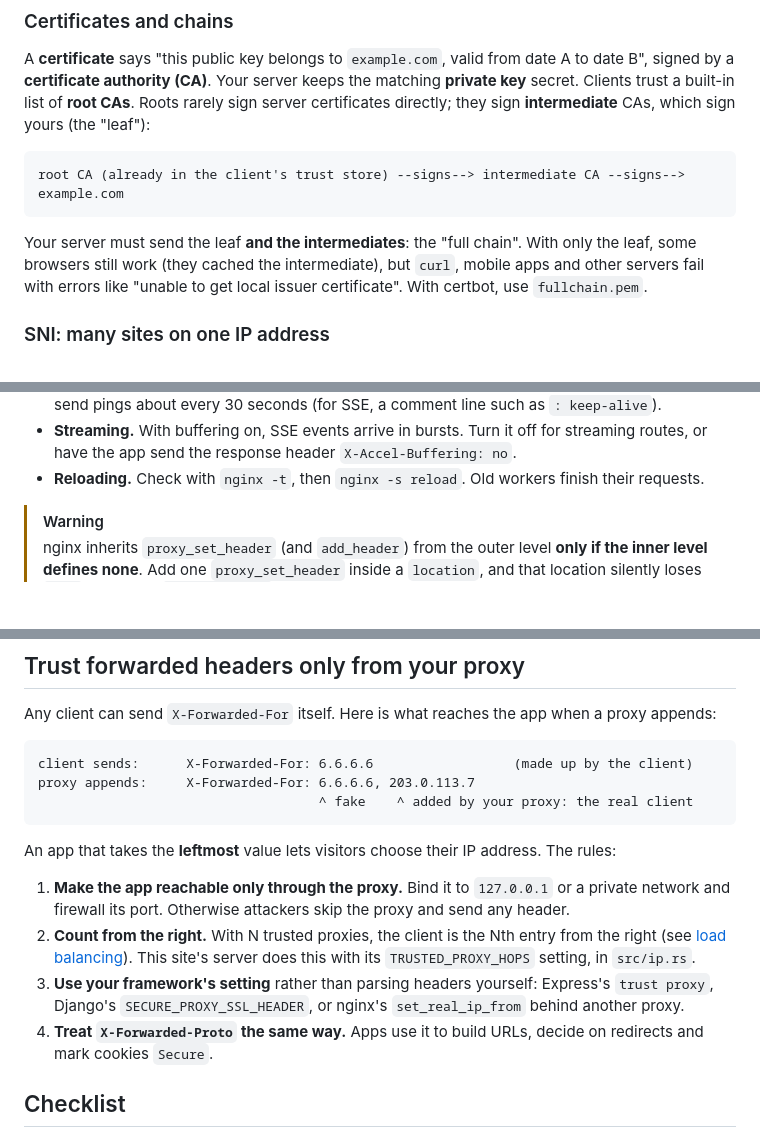
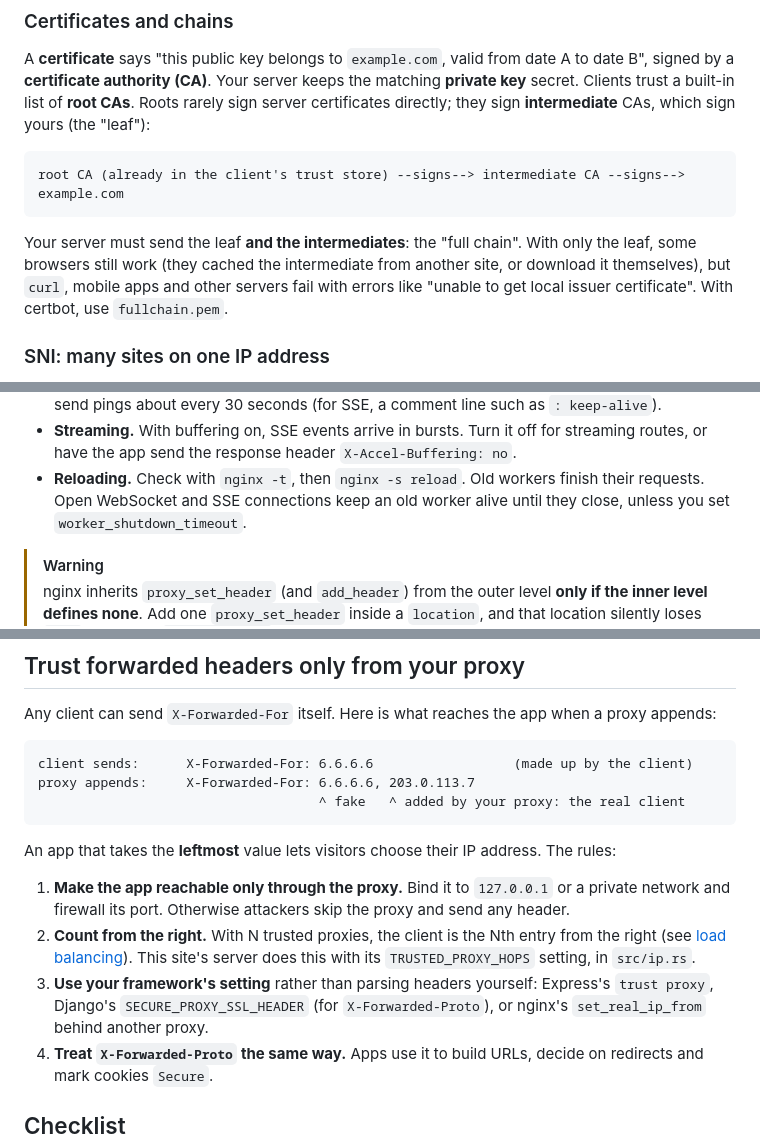
Before and after one commit to testapp00001/system-design-transparent, a Markdown page: content/posts/reverse-proxies-and-tls.md, 3 parts joined by grey strips. Rendered like a GitHub page; blank space fills up the shorter version.

````diff
--- a/content/posts/reverse-proxies-and-tls.md
+++ b/content/posts/reverse-proxies-and-tls.md
@@ -68,8 +68,9 @@ root CA (already in the client's trust store) --signs--> intermediate CA --signs
 ```
 
 Your server must send the leaf **and the intermediates**: the "full chain". With only the leaf,
-some browsers still work (they cached the intermediate), but `curl`, mobile apps and other servers
-fail with errors like "unable to get local issuer certificate". With certbot, use `fullchain.pem`.
+some browsers still work (they cached the intermediate from another site, or download it
+themselves), but `curl`, mobile apps and other servers fail with errors like "unable to get local
+issuer certificate". With certbot, use `fullchain.pem`.
 
 ### SNI: many sites on one IP address
 
@@ -234,6 +252,8 @@ server {
 - **Streaming.** With buffering on, SSE events arrive in bursts. Turn it off for streaming routes,
   or have the app send the response header `X-Accel-Buffering: no`.
 - **Reloading.** Check with `nginx -t`, then `nginx -s reload`. Old workers finish their requests.
+  Open WebSocket and SSE connections keep an old worker alive until they close, unless you set
+  `worker_shutdown_timeout`.
 
 > [!WARNING]
 > nginx inherits `proxy_set_header` (and `add_header`) from the outer level **only if the inner
@@ -299,7 +321,7 @@ Any client can send `X-Forwarded-For` itself. Here is what reaches the app when
 ```text
 client sends:      X-Forwarded-For: 6.6.6.6                  (made up by the client)
 proxy appends:     X-Forwarded-For: 6.6.6.6, 203.0.113.7
-                                    ^ fake    ^ added by your proxy: the real client
+                                    ^ fake   ^ added by your proxy: the real client
 ```
 
 An app that takes the **leftmost** value lets visitors choose their IP address. The rules:
@@ -310,7 +332,8 @@ An app that takes the **leftmost** value lets visitors choose their IP address.
    (see [load balancing](/posts/load-balancing-and-stateless-servers)). This site's server does this
    with its `TRUSTED_PROXY_HOPS` setting, in `src/ip.rs`.
 3. **Use your framework's setting** rather than parsing headers yourself: Express's `trust proxy`,
-   Django's `SECURE_PROXY_SSL_HEADER`, or nginx's `set_real_ip_from` behind another proxy.
+   Django's `SECURE_PROXY_SSL_HEADER` (for `X-Forwarded-Proto`), or nginx's `set_real_ip_from`
+   behind another proxy.
 4. **Treat `X-Forwarded-Proto` the same way.** Apps use it to build URLs, decide on redirects and
    mark cookies `Secure`.
 
````
Also changed, not shown: other parts of content/posts/reverse-proxies-and-tls.md (+51 -31 lines), content/posts/dns-for-backend-developers.md (+48 -29 lines).
